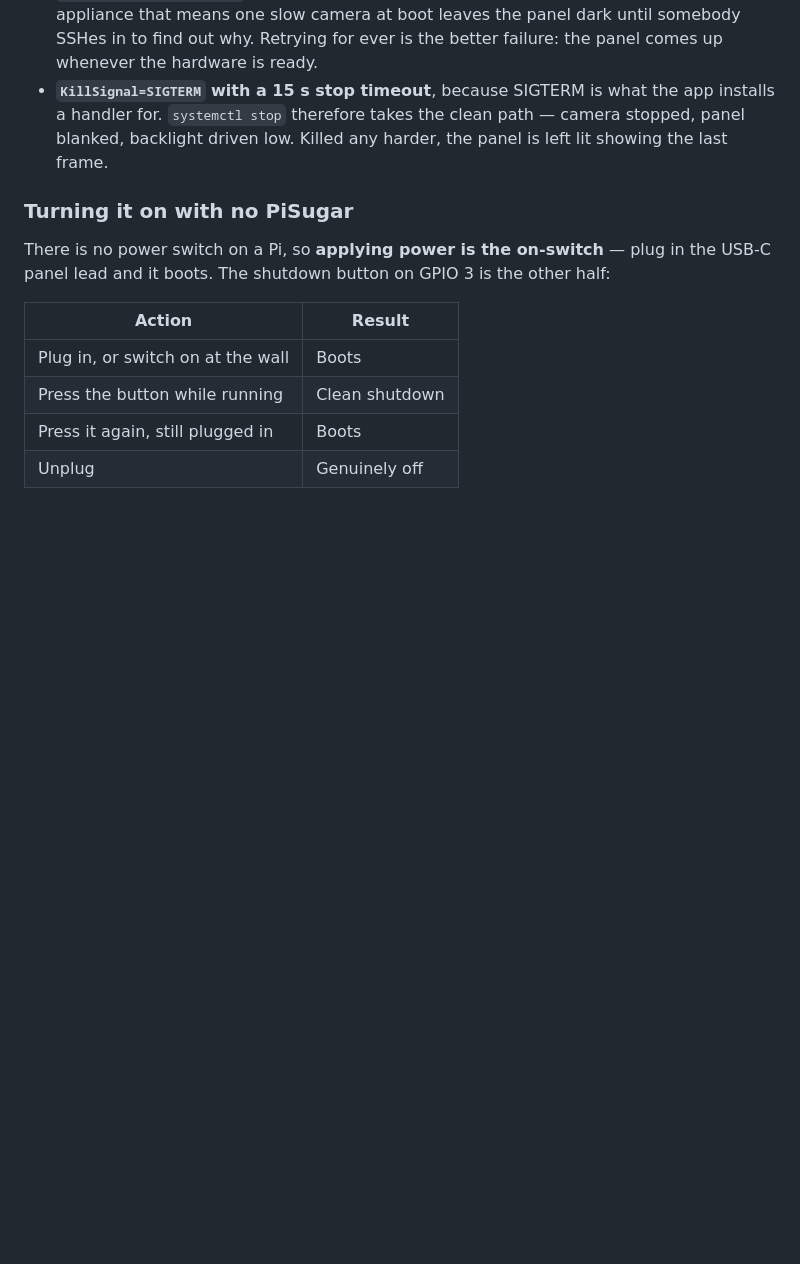
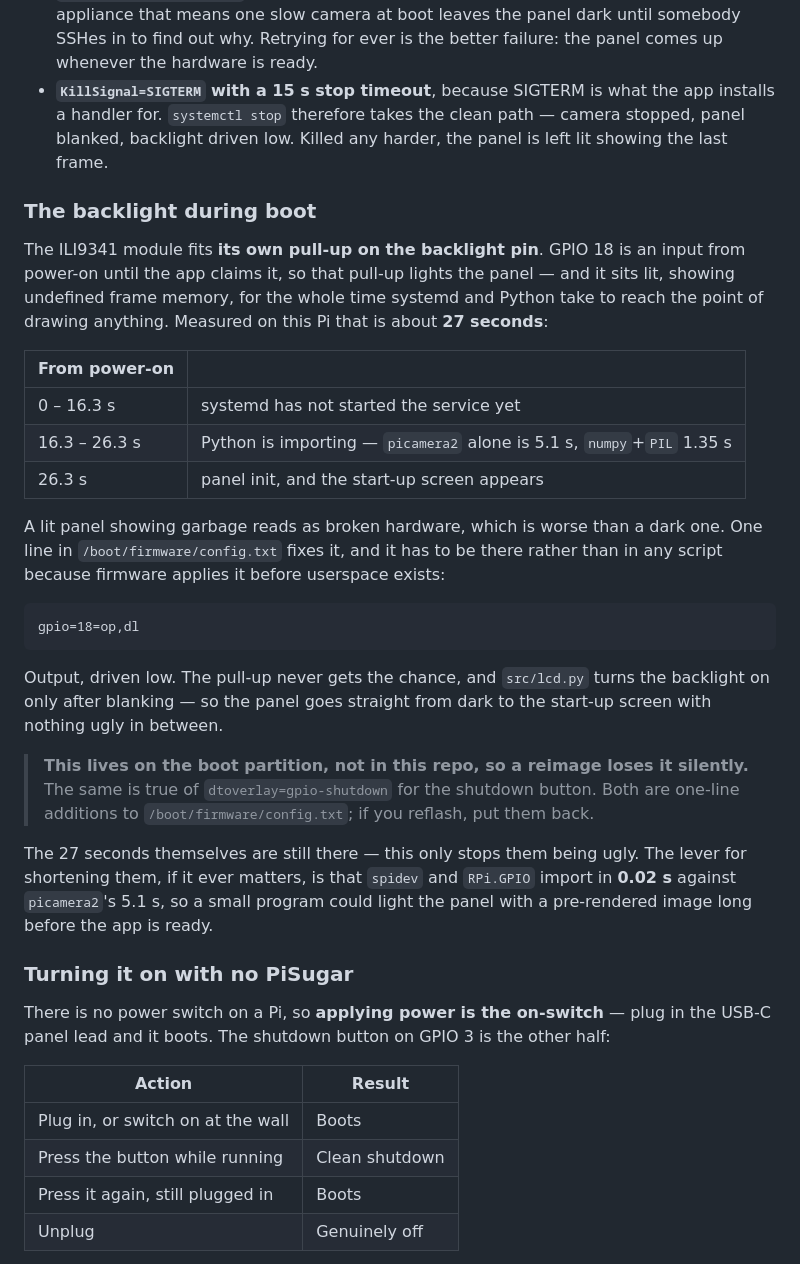
Before and after one commit to replicant1/AsciiArt-Pi, a Markdown page: README.md, the part around the change. Rendered like a GitHub page; blank space fills up the shorter version.

Commit message:
docs: the panel sat lit for 27 s of every boot
The module fits its own pull-up on the backlight pin, so GPIO 18 being an
input - which it is from power-on until the app claims it - lights the
panel. It then sat lit, showing undefined frame memory, for the whole
time systemd and Python took to reach the point of drawing anything:
16.3 s before the service starts, then 10 s of imports, of which
picamera2 alone is 5.1 s.

A lit panel showing garbage reads as broken hardware. Dark reads as
"still coming up", which is the truth.

  gpio=18=op,dl

in /boot/firmware/config.txt. It has to be there rather than in setup.sh
because firmware applies it before userspace exists; by the time any
script could run, the pull-up has already had its 27 seconds. lcd.py
turns the backlight on after blanking, so the panel now goes straight
from dark to the start-up screen.

lcd.py's own close() docstring has described this pull-up since the
blanking work, and I still measured the boot as "black" three times
without checking. Rod saw it and said so.

Documented rather than scripted, and flagged: the line lives on the boot
partition, not in this repo, so a reimage loses it silently - as it does
dtoverlay=gpio-shutdown for the shutdown button.

Verified by reboot: panel stays dark, then lights straight into the
start-up screen.

Co-Authored-By: Claude Opus 5 (1M context) <noreply@anthropic.com>

````diff
--- a/README.md
+++ b/README.md
@@ -1492,6 +1492,42 @@ alternatives are all worse:
   camera stopped, panel blanked, backlight driven low. Killed any harder, the
   panel is left lit showing the last frame.
 
+### The backlight during boot
+
+The ILI9341 module fits **its own pull-up on the backlight pin**. GPIO 18 is an
+input from power-on until the app claims it, so that pull-up lights the panel —
+and it sits lit, showing undefined frame memory, for the whole time systemd and
+Python take to reach the point of drawing anything. Measured on this Pi that is
+about **27 seconds**:
+
+| From power-on | |
+| --- | --- |
+| 0 – 16.3 s | systemd has not started the service yet |
+| 16.3 – 26.3 s | Python is importing — `picamera2` alone is 5.1 s, `numpy`+`PIL` 1.35 s |
+| 26.3 s | panel init, and the start-up screen appears |
+
+A lit panel showing garbage reads as broken hardware, which is worse than a dark
+one. One line in `/boot/firmware/config.txt` fixes it, and it has to be there
+rather than in any script because firmware applies it before userspace exists:
+
+```
+gpio=18=op,dl
+```
+
+Output, driven low. The pull-up never gets the chance, and `src/lcd.py` turns
+the backlight on only after blanking — so the panel goes straight from dark to
+the start-up screen with nothing ugly in between.
+
+> **This lives on the boot partition, not in this repo, so a reimage loses it
+> silently.** The same is true of `dtoverlay=gpio-shutdown` for the shutdown
+> button. Both are one-line additions to `/boot/firmware/config.txt`; if you
+> reflash, put them back.
+
+The 27 seconds themselves are still there — this only stops them being ugly. The
+lever for shortening them, if it ever matters, is that `spidev` and `RPi.GPIO`
+import in **0.02 s** against `picamera2`'s 5.1 s, so a small program could light
+the panel with a pre-rendered image long before the app is ready.
+
 ### Turning it on with no PiSugar
 
 There is no power switch on a Pi, so **applying power is the on-switch** — plug
````
